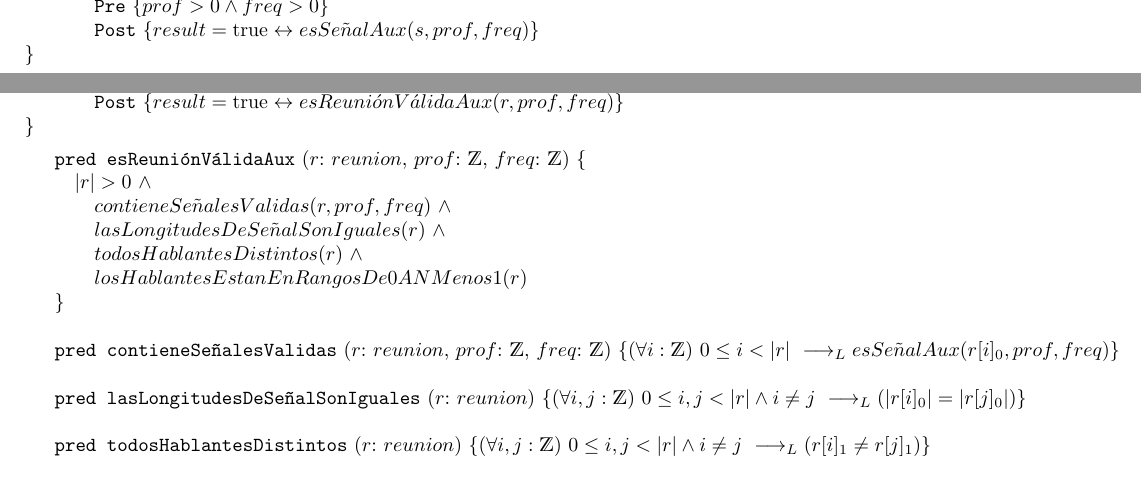
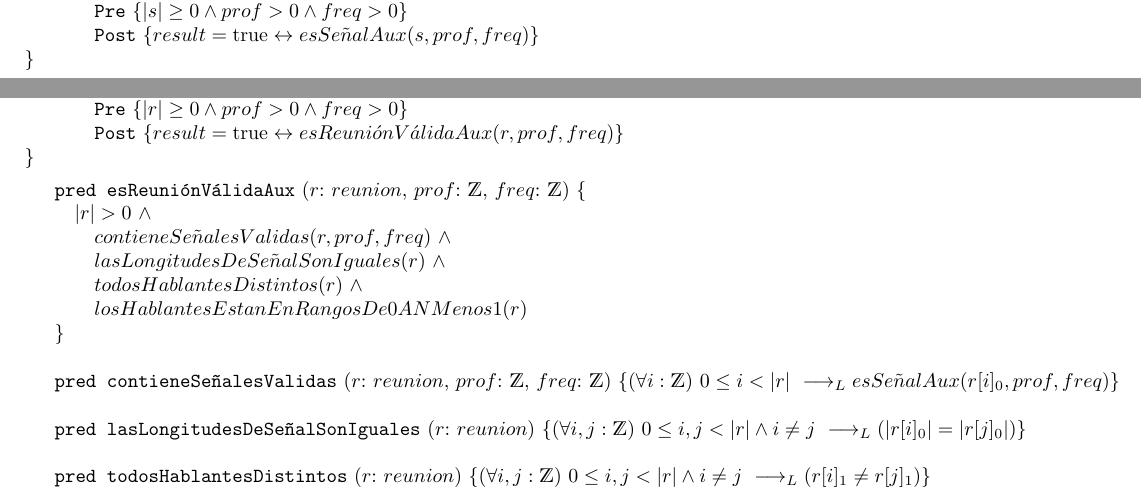
Before and after one commit to NicoKc/algo1, a LaTeX document (tp/01/Entregable/entregable.tex, which reads tp/01/ej01/ej01.tex): two parts of pages 3 and 5 of 12, joined at a grey line, cut at the place of the change. The pictures show the PDF file tp/01/Entregable/entregable.pdf that the author committed with the source.

Commit message:
Se agrega en la pre con secuencias que las secuencias sean mayor o igual que cero

```diff
--- a/tp/01/ej01/ej01.tex
+++ b/tp/01/ej01/ej01.tex
@@ -3,7 +3,7 @@
     \In $prof$: \ent,
     \In $freq$: \ent,
     \Out $result$: \bool}{}
-\pre{  prof > 0 \wedge freq > 0 }
+\pre{ \longitud{s} \geq 0 \wedge prof > 0 \wedge freq > 0 }
 \post{ result = \True \Iff esSe\tilde{n}alAux(s, prof, freq) }
 \end{proc}
 
```
Also changed, not shown: tp/01/ej03/ej03.tex (+1 -1 lines), tp/01/Entregable/Correcciones/TPE-Reuniones-Correcciones.pdf, tp/01/Entregable/entregable.pdf, tp/01/ej01/ej01_doc.pdf (added), tp/01/ej03/ej03_doc.pdf (added).
